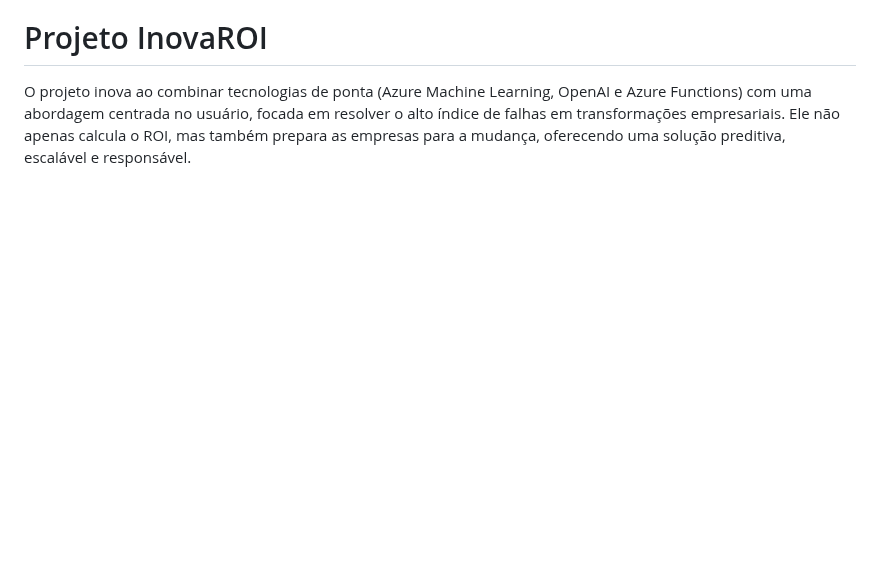
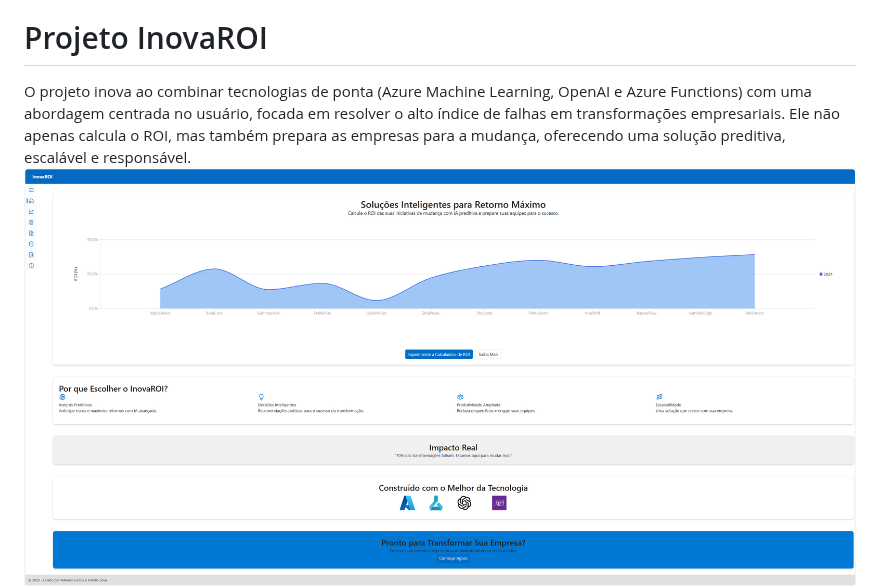
Before and after one commit to led-21/microsoft-hackathon-roi-calculator, a Markdown page: README.md, the part around the change. GitHub-like rendering; blank space fills up the shorter version.

```diff
--- a/README.md
+++ b/README.md
@@ -6,6 +6,7 @@ Construir uma calculadora de ROI para ajudar os líderes a se prepararem para a
 
 # Projeto InovaROI
 O projeto inova ao combinar tecnologias de ponta (Azure Machine Learning, OpenAI e Azure Functions) com uma abordagem centrada no usuário, focada em resolver o alto índice de falhas em transformações empresariais. Ele não apenas calcula o ROI, mas também prepara as empresas para a mudança, oferecendo uma solução preditiva, escalável e responsável.
+![Tela Home aplicativo](docs/tela-app-home.png)
 ![Tela aplicativo](docs/tela-app.png)
 
 ## Retorno sobre Investimento (ROI)
```
